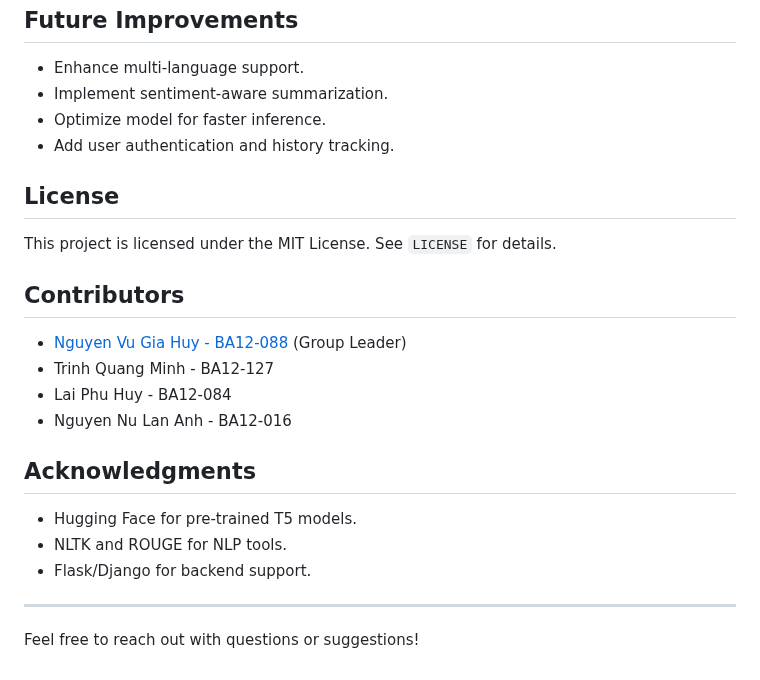
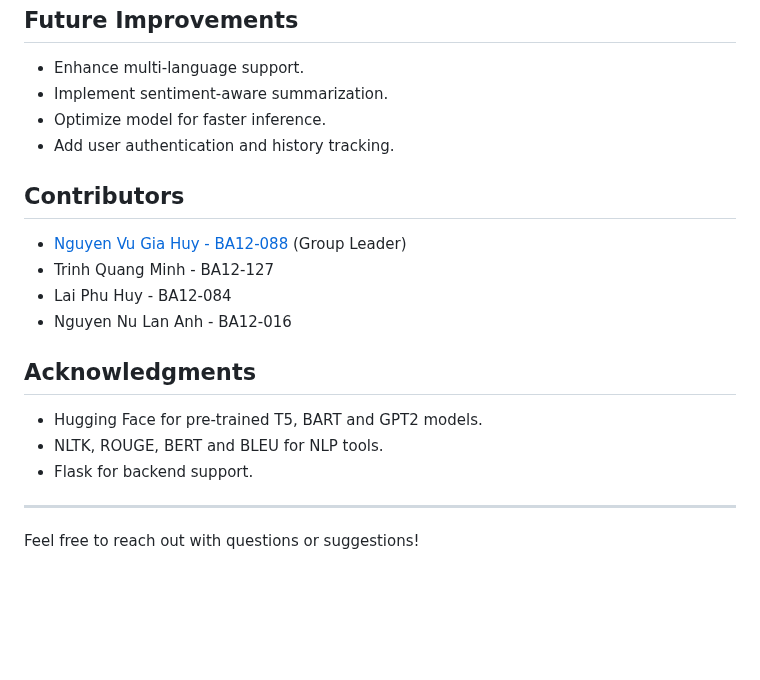
Before and after one commit to WilliamDelnington/DocumentParaphraseSummarize, a Markdown page: README.md, the part around one of its changes. GitHub-like rendering; blank space fills up the shorter version.

```diff
--- a/README.md
+++ b/README.md
@@ -112,10 +120,6 @@ This project is a chatbot designed to paraphrase and summarize documents efficie
 - Optimize model for faster inference.
 - Add user authentication and history tracking.
 
-## License
-
-This project is licensed under the MIT License. See `LICENSE` for details.
-
 ## Contributors
 
 - [Nguyen Vu Gia Huy - BA12-088](https://github.com/WilliamDelnington) (Group Leader)
@@ -125,9 +129,9 @@ This project is licensed under the MIT License. See `LICENSE` for details.
 
 ## Acknowledgments
 
-- Hugging Face for pre-trained T5 models.
-- NLTK and ROUGE for NLP tools.
-- Flask/Django for backend support.
+- Hugging Face for pre-trained T5, BART and GPT2 models.
+- NLTK, ROUGE, BERT and BLEU for NLP tools.
+- Flask for backend support.
 
 ---
 
```
Also changed, not shown: other parts of README.md (+17 -9 lines).
